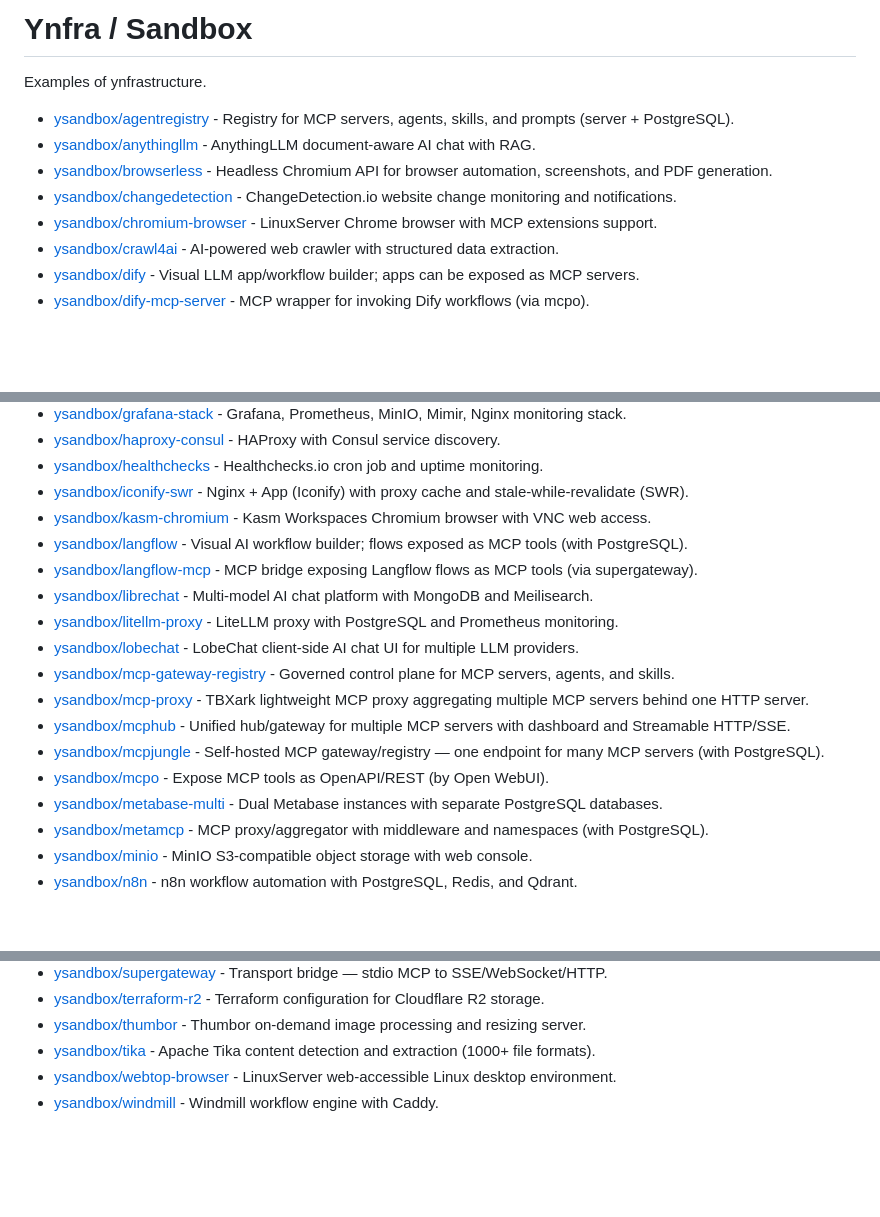
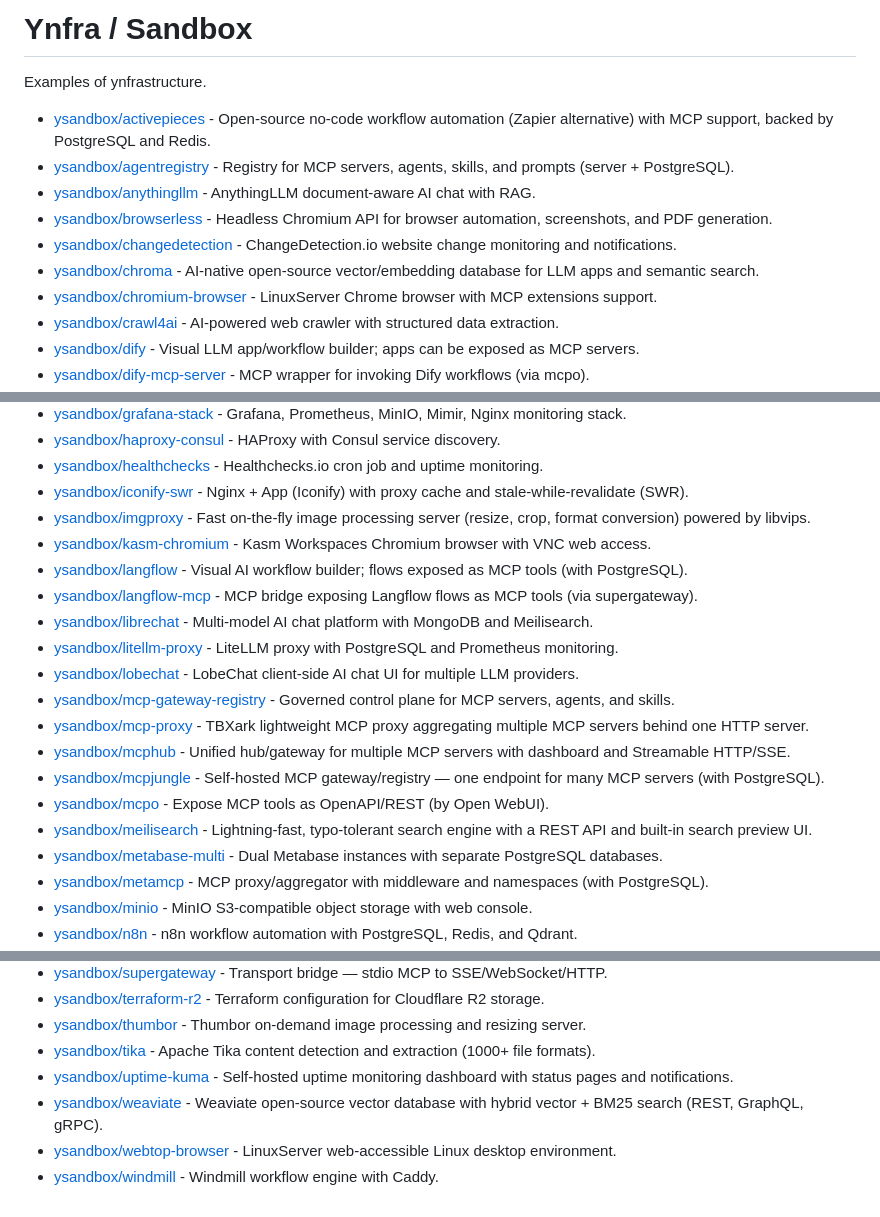
Before and after one commit to ynfra/ysandbox, a Markdown page: README.md, 3 parts joined by grey strips. GitHub-like rendering; blank space fills up the shorter version.

```diff
--- a/README.md
+++ b/README.md
@@ -2,10 +2,12 @@
 
 Examples of ynfrastructure.
 
+- [ysandbox/activepieces](./activepieces) - Open-source no-code workflow automation (Zapier alternative) with MCP support, backed by PostgreSQL and Redis.
 - [ysandbox/agentregistry](./agentregistry) - Registry for MCP servers, agents, skills, and prompts (server + PostgreSQL).
 - [ysandbox/anythingllm](./anythingllm) - AnythingLLM document-aware AI chat with RAG.
 - [ysandbox/browserless](./browserless) - Headless Chromium API for browser automation, screenshots, and PDF generation.
 - [ysandbox/changedetection](./changedetection) - ChangeDetection.io website change monitoring and notifications.
+- [ysandbox/chroma](./chroma) - AI-native open-source vector/embedding database for LLM apps and semantic search.
 - [ysandbox/chromium-browser](./chromium-browser) - LinuxServer Chrome browser with MCP extensions support.
 - [ysandbox/crawl4ai](./crawl4ai) - AI-powered web crawler with structured data extraction.
 - [ysandbox/dify](./dify) - Visual LLM app/workflow builder; apps can be exposed as MCP servers.
@@ -20,6 +22,7 @@ Examples of ynfrastructure.
 - [ysandbox/haproxy-consul](./haproxy-consul) - HAProxy with Consul service discovery.
 - [ysandbox/healthchecks](./healthchecks) - Healthchecks.io cron job and uptime monitoring.
 - [ysandbox/iconify-swr](./iconify-swr) - Nginx + App (Iconify) with proxy cache and stale-while-revalidate (SWR).
+- [ysandbox/imgproxy](./imgproxy) - Fast on-the-fly image processing server (resize, crop, format conversion) powered by libvips.
 - [ysandbox/kasm-chromium](./kasm-chromium) - Kasm Workspaces Chromium browser with VNC web access.
 - [ysandbox/langflow](./langflow) - Visual AI workflow builder; flows exposed as MCP tools (with PostgreSQL).
 - [ysandbox/langflow-mcp](./langflow-mcp) - MCP bridge exposing Langflow flows as MCP tools (via supergateway).
@@ -31,6 +34,7 @@ Examples of ynfrastructure.
 - [ysandbox/mcphub](./mcphub) - Unified hub/gateway for multiple MCP servers with dashboard and Streamable HTTP/SSE.
 - [ysandbox/mcpjungle](./mcpjungle) - Self-hosted MCP gateway/registry — one endpoint for many MCP servers (with PostgreSQL).
 - [ysandbox/mcpo](./mcpo) - Expose MCP tools as OpenAPI/REST (by Open WebUI).
+- [ysandbox/meilisearch](./meilisearch) - Lightning-fast, typo-tolerant search engine with a REST API and built-in search preview UI.
 - [ysandbox/metabase-multi](./metabase-multi) - Dual Metabase instances with separate PostgreSQL databases.
 - [ysandbox/metamcp](./metamcp) - MCP proxy/aggregator with middleware and namespaces (with PostgreSQL).
 - [ysandbox/minio](./minio) - MinIO S3-compatible object storage with web console.
@@ -57,5 +61,7 @@ Examples of ynfrastructure.
 - [ysandbox/terraform-r2](./terraform-r2) - Terraform configuration for Cloudflare R2 storage.
 - [ysandbox/thumbor](./thumbor) - Thumbor on-demand image processing and resizing server.
 - [ysandbox/tika](./tika) - Apache Tika content detection and extraction (1000+ file formats).
+- [ysandbox/uptime-kuma](./uptime-kuma) - Self-hosted uptime monitoring dashboard with status pages and notifications.
+- [ysandbox/weaviate](./weaviate) - Weaviate open-source vector database with hybrid vector + BM25 search (REST, GraphQL, gRPC).
 - [ysandbox/webtop-browser](./webtop-browser) - LinuxServer web-accessible Linux desktop environment.
 - [ysandbox/windmill](./windmill) - Windmill workflow engine with Caddy.
```
Also changed, not shown: AGENTS.md (+6 -0 lines).
